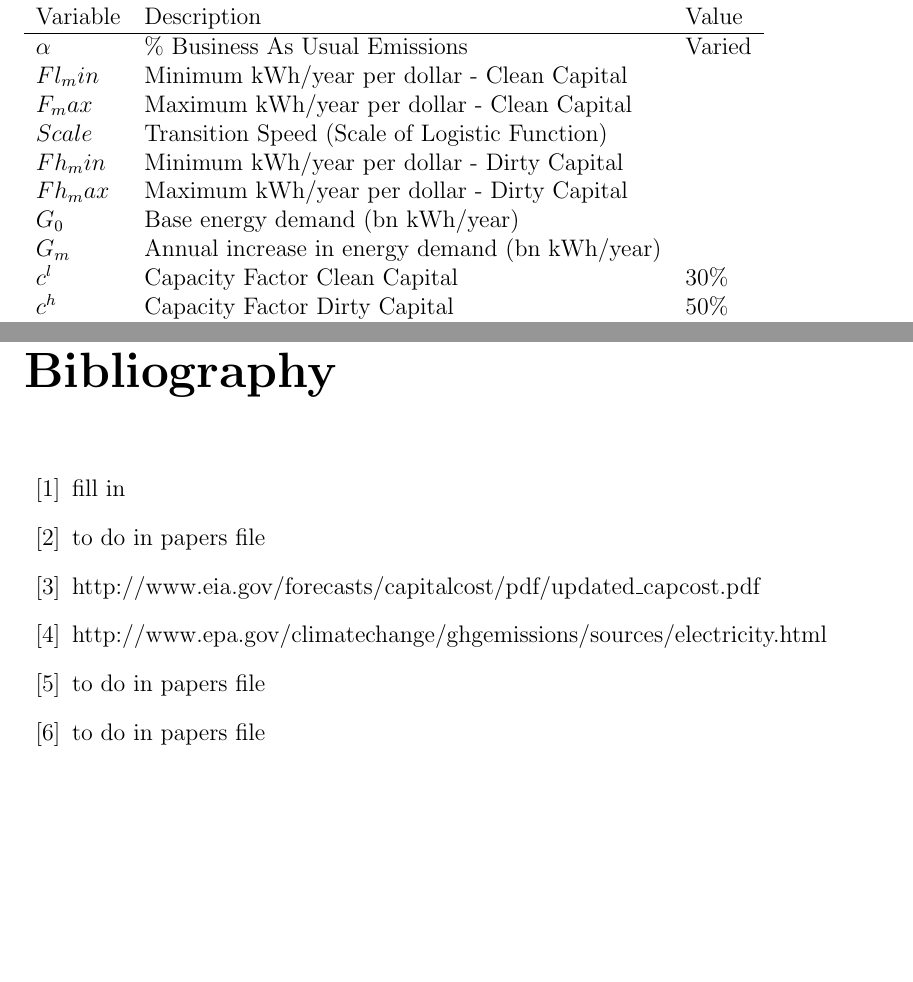
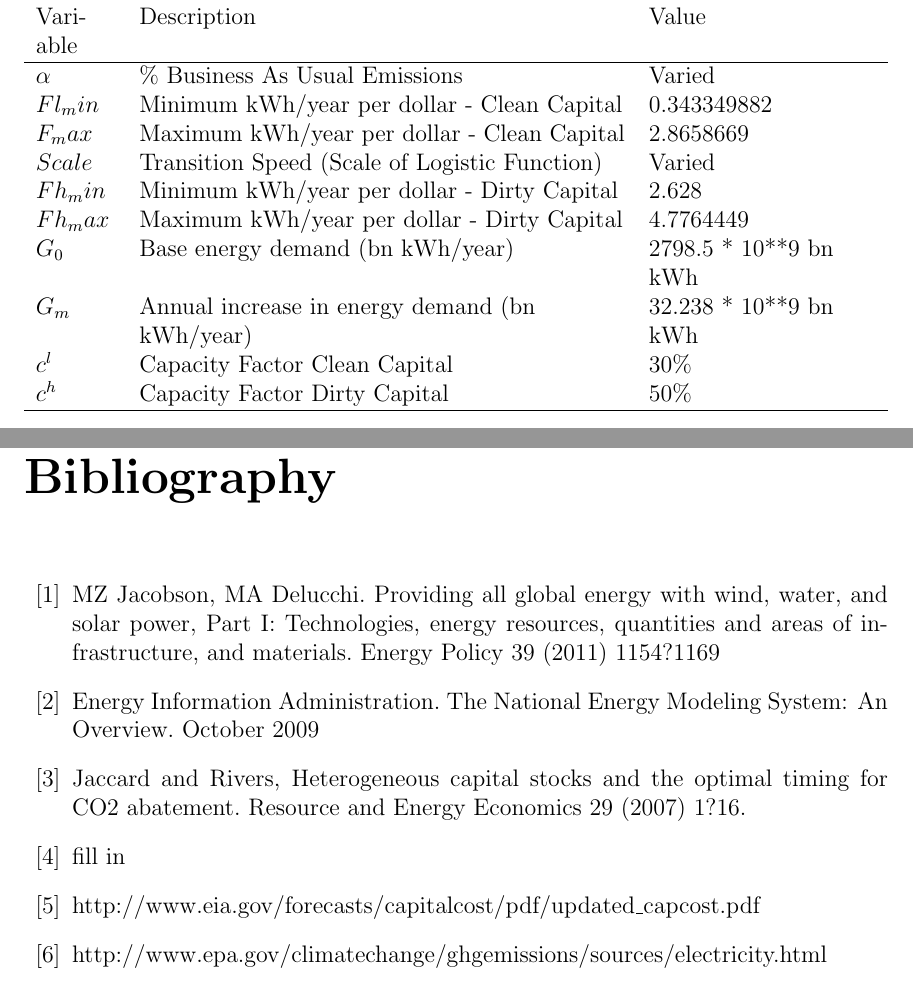
Before and after one commit to cicconea/ThesisWriting, a LaTeX thesis (DraftApril2715.tex): two parts of pages 16 and 30 of 30, joined at a grey line, cut so that both start at the same text, the shorter picture padded with empty space. Compiled offline with pdfLaTeX.

Commit message:
table done

```diff
--- a/DraftApril2715.tex
+++ b/DraftApril2715.tex
@@ -223,19 +223,20 @@ The code for the following results was written in Python using the Pyomo modelin
 Variable & Description & Value\\
 \hline
 $\alpha$ &  \% Business As Usual Emissions  &  Varied \\
-$Fl_min$ & Minimum kWh/year per dollar - Clean Capital & \\
-$F_max$ & Maximum kWh/year per dollar - Clean Capital & \\
-$Scale$ & Transition Speed  (Scale of Logistic Function) & \\
-$Fh_min$ & Minimum kWh/year per dollar - Dirty Capital & \\
-$Fh_max$ & Maximum kWh/year per dollar - Dirty Capital & \\
-$G_0$ & Base energy demand (bn kWh/year) & \\
-$G_m$ & Annual increase in energy demand (bn kWh/year) & \\
+$Fl_min$ & Minimum kWh/year per dollar - Clean Capital & 0.343349882\\
+$F_max$ & Maximum kWh/year per dollar - Clean Capital & 2.8658669 \\
+$Scale$ & Transition Speed  (Scale of Logistic Function) & Varied \\
+$Fh_min$ & Minimum kWh/year per dollar - Dirty Capital & 2.628 \\
+$Fh_max$ & Maximum kWh/year per dollar - Dirty Capital & 4.7764449 \\
+$G_0$ & Base energy demand (bn kWh/year) & 2798.5 * 10**9 bn kWh\\
+$G_m$ & Annual increase in energy demand (bn kWh/year) & 32.238 * 10**9 bn kWh \\
 $c^l$ & Capacity Factor Clean Capital & 30\% \\
 $c^h$ & Capacity Factor Dirty Capital & 50\% \\
 \hline
 \end{tabulary}
 \caption{Key parameters of simulation. Note that energy demand is excluding the generating capacity of hydroelectric dams and nuclear plants}
 \end{table}
+
 
 As we can see from the parameters in this table, clean capital has a higher cost per kWh/year than dirty capital, yet it has a significantly lower carbon footprint. By forcing capital in each period to meet some exogenous energy demand, we force the model to reconcile these two competing parameters, leading to changes in optimal investment profiles that fulfill the modeling requirements.
 
@@ -397,12 +398,17 @@ G(t) = \int_0^t F^h(i)k_i^h(t) + F^l(i)k_i^l(t) di
 
 \begin{thebibliography}{99}
 
+\bibitem{Jacobson}
+MZ Jacobson, MA Delucchi. Providing all global energy with wind, water, and solar power, Part I: Technologies, energy resources, quantities and areas of infrastructure, and materials. Energy Policy 39 (2011) 1154?1169
+
+\bibitem{NEMS}
+Energy Information Administration. The National Energy Modeling System: An Overview. October 2009
+
+\bibitem{JR2006}
+Jaccard and Rivers, Heterogeneous capital stocks and the optimal timing for CO2 abatement. Resource and Energy Economics 29 (2007) 1?16.
+
 \bibitem{EIATable5}
 fill in
-
-\bibitem{JR2006}
-to do in papers file
-
 
 \bibitem{EIACapCost}
 http://www.eia.gov/forecasts/capitalcost/pdf/updated\_capcost.pdf
@@ -410,12 +416,6 @@ http://www.eia.gov/forecasts/capitalcost/pdf/updated\_capcost.pdf
 \bibitem{ElectricGHGEmit}
 http://www.epa.gov/climatechange/ghgemissions/sources/electricity.html
 
-\bibitem{Jacobson}
-to do in papers file
-
-\bibitem{NEMS}
-to do in papers file
-
 
 \end{thebibliography}
 
```
